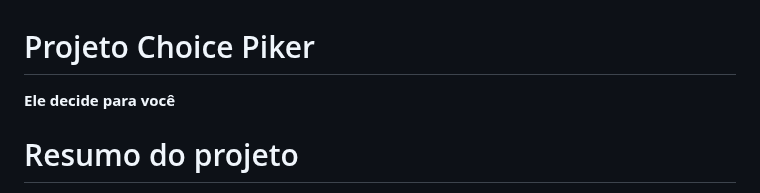
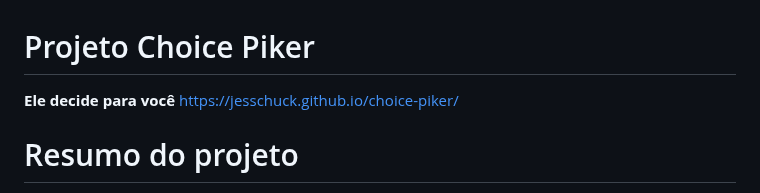
Before and after one commit to Jesschuck/choice-piker, a Markdown page: README.md, the part around the change. Drawn GitHub-style.

```diff
--- a/README.md
+++ b/README.md
@@ -1,6 +1,7 @@
 # Projeto Choice Piker
 
 **Ele decide para você**
+https://jesschuck.github.io/choice-piker/
 
 # Resumo do projeto
 
```
